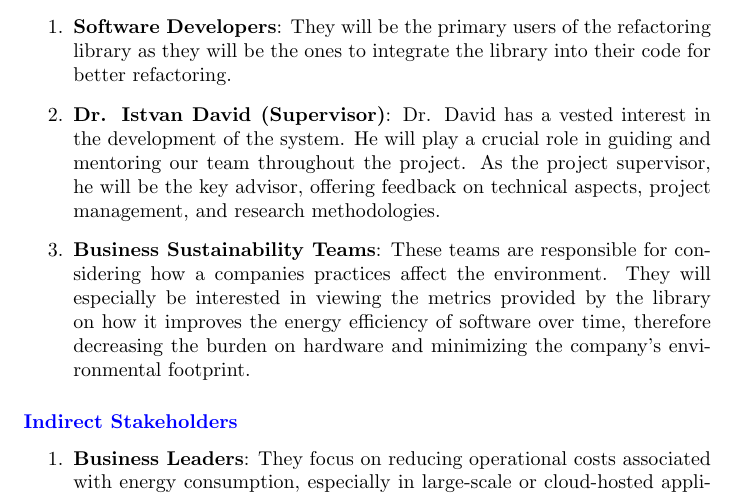
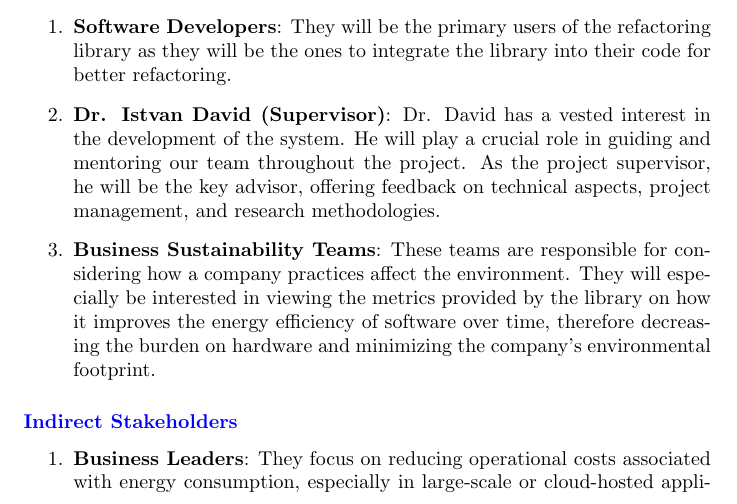
Before and after one commit to ssm-lab/capstone--source-code-optimizer, a LaTeX document (docs/ProblemStatementAndGoals/ProblemStatement.tex): part of page 2 of 8, cut so that both start at the same text. Compiled offline with pdfLaTeX.

Commit message:
fixed grammer in prob statement (#524)

```diff
--- a/docs/ProblemStatementAndGoals/ProblemStatement.tex
+++ b/docs/ProblemStatementAndGoals/ProblemStatement.tex
@@ -68,18 +68,25 @@ original functionality.
 \subsubsection*{\color{blue}{Direct Stakeholders}}
 \begin{enumerate}
 
-    \item \textbf{Software Developers}: They will be the primary users of the refactoring library as they will be the ones to integrate the library into their code for better refactoring.
-    \item \textbf{Dr. Istvan David (Supervisor)}: Dr. David has a vested interest in the development of the system. He will play a crucial role in guiding and mentoring our team throughout the project. As the project supervisor, he will be the key advisor, offering feedback on technical aspects, project management, and research methodologies.
-    \item \textbf{Business Sustainability Teams}: These teams are responsible for considering how a companies practices affect the environment. They will especially be interested in viewing the metrics provided by the library on how it improves the energy efficiency of software over time, therefore decreasing the burden on hardware and minimizing the company's environmental footprint.
+    \item \textbf{Software Developers}: They will be the primary users of the refactoring library as they will be the ones to integrate the library into their
+    code for better refactoring.
+    \item \textbf{Dr. Istvan David (Supervisor)}: Dr. David has a vested interest in the development of the system. He will play a crucial role in guiding and mentoring our
+    team throughout the project. As the project supervisor, he will be the key advisor, offering feedback on technical aspects, project management, and research methodologies.
+    \item \textbf{Business Sustainability Teams}: These teams are responsible for considering how a company practices affect the environment. They will especially be interested
+    in viewing the metrics provided by the library on how it improves the energy efficiency of software over time, therefore decreasing the burden on hardware and minimizing the
+    company's environmental footprint.
 
 \end{enumerate}
 
 \subsubsection*{\color{blue}{Indirect Stakeholders}}
 \begin{enumerate}
 
-    \item \textbf{Business Leaders}: They focus on reducing operational costs associated with energy consumption, especially in large-scale or cloud-hosted applications. Use of the library in their products allows them to better achieve those goals.
-    \item \textbf{End Users}: While not directly affected by this refactoring library, end users of technology that use the library will benefit from more responsive and efficient software that consumes less power, especially in mobile, embedded, or battery-dependent applications.
-    \item \textbf{Regulatory Bodies}: They enforce energy consumption and sustainability standards, and ensure that software adheres to environmental regulations and may certify tools that meet efficiency requirements. Their oversight promotes the adoption of energy-efficient software practices.
+    \item \textbf{Business Leaders}: They focus on reducing operational costs associated with energy consumption, especially in large-scale or cloud-hosted applications. Use of the
+    library in their products allows them to better achieve those goals.
+    \item \textbf{End Users}: While not directly affected by this refactoring library, end users of technology that use the library will benefit from more responsive and efficient
+    software that consumes less power, especially in mobile, embedded, or battery-dependent applications.
+    \item \textbf{Regulatory Bodies}: They enforce energy consumption and sustainability standards, and ensure that software adheres to environmental regulations and may certify tools
+    that meet efficiency requirements. Their oversight promotes the adoption of energy-efficient software practices.
 
 \end{enumerate}
 
```
